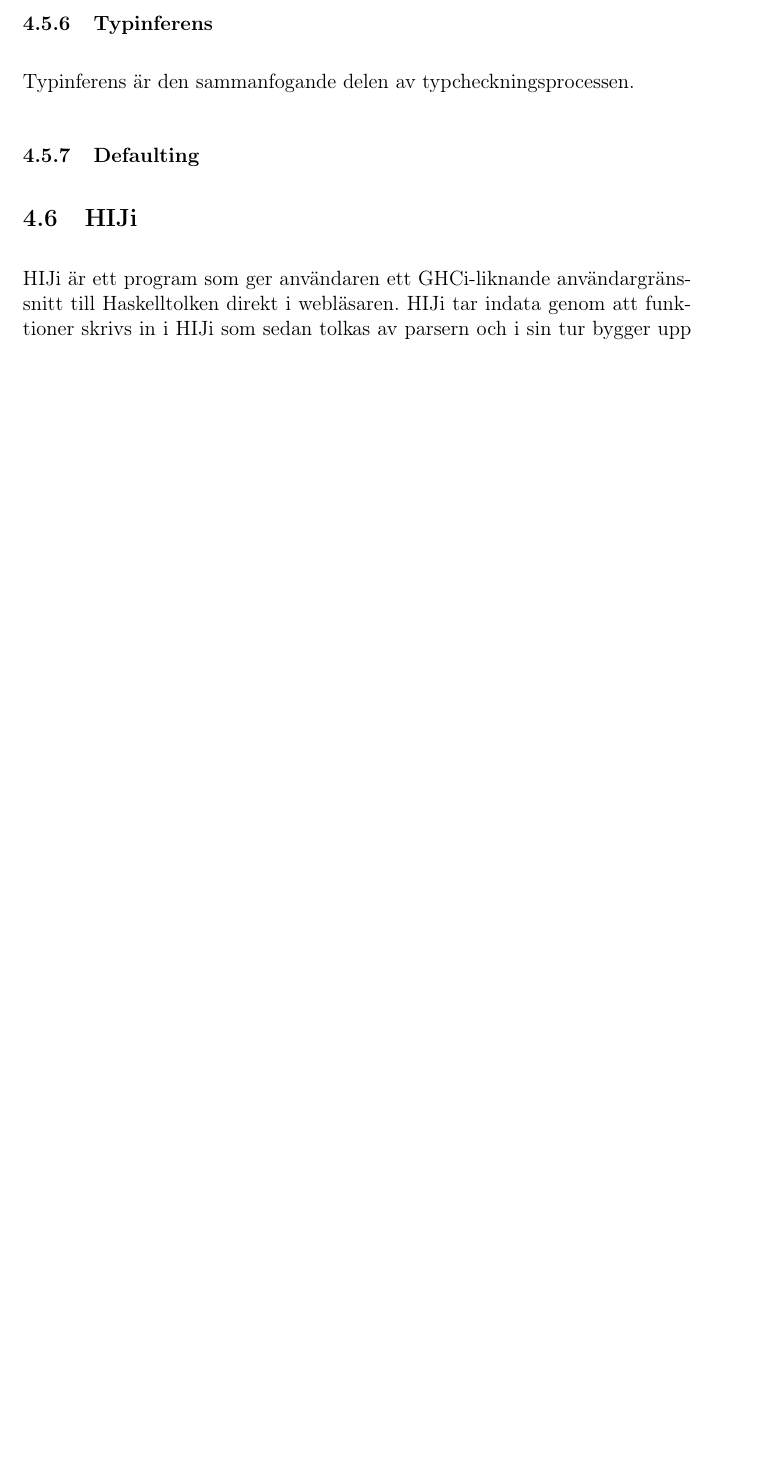
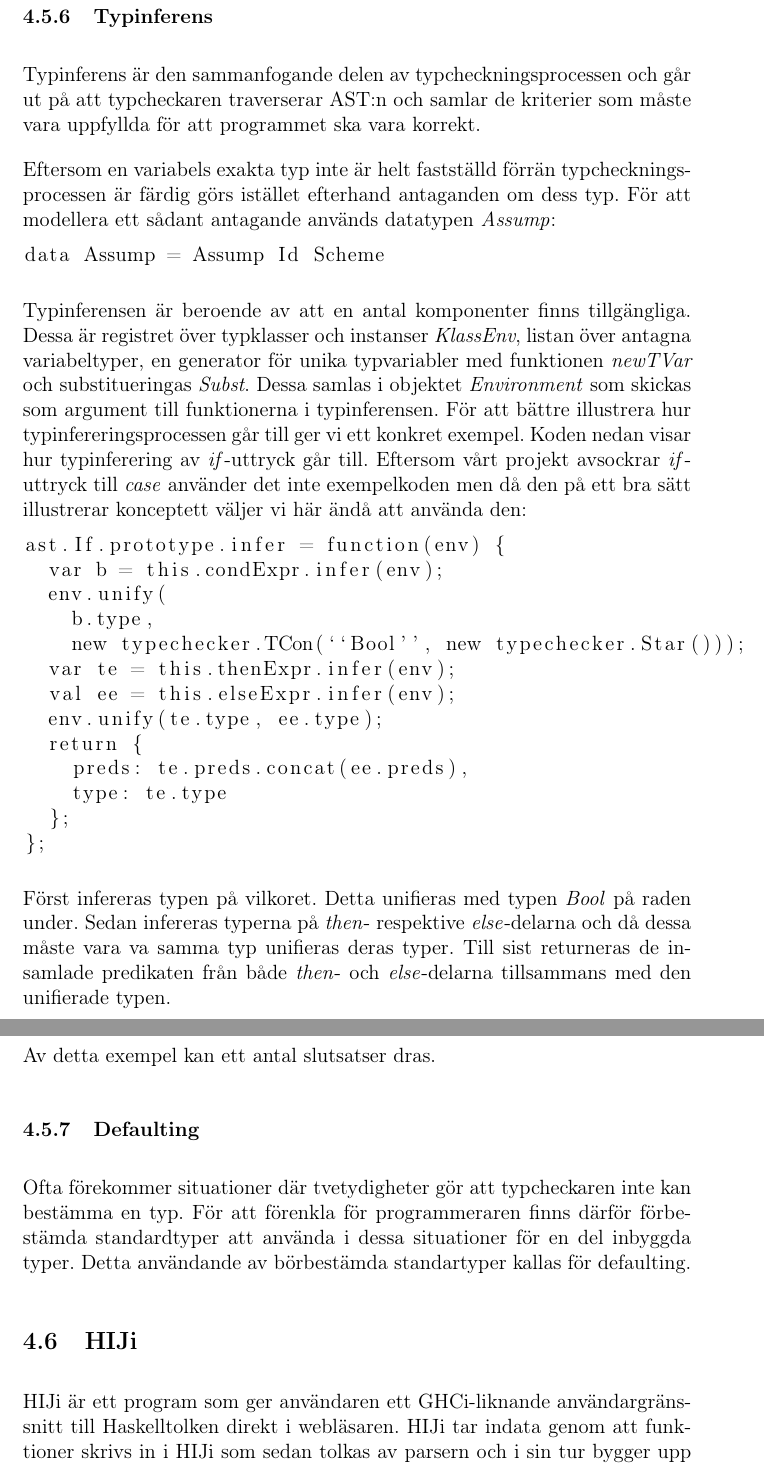
Before and after one commit to johang88/haskellinjavascript, a LaTeX paper (rapport/rapport.tex, which reads rapport/kapitel/resultat.tex): part of page 27 of 32 before the commit and two parts of pages 28 and 29 of 34 after it, the two joined at a grey line, cut so that both start at the same text, the shorter picture padded with empty space. Compiled offline with pdfLaTeX.

Commit message:
more on typeinferencing

```diff
--- a/rapport/kapitel/resultat.tex
+++ b/rapport/kapitel/resultat.tex
@@ -381,9 +398,37 @@
 För att hålla reda på vilka typklasser och instanser som finns används datatypen \emph{Klass} (\emph{class} är ett reserverat ord i JavaScript) som representerar enskilda typklasser och deras instanser samt datatypen \emph{KlassEnvironment} som representerar den totala klassmiljön.
 
 \subsubsection{Typinferens}
-Typinferens är den sammanfogande delen av typcheckningsprocessen.
+Typinferens är den sammanfogande delen av typcheckningsprocessen och går ut på att typcheckaren traverserar AST:n och samlar de kriterier som måste vara uppfyllda för att programmet ska vara korrekt.
+
+Eftersom en variabels exakta typ inte är helt fastställd förrän typcheckningsprocessen är färdig görs istället efterhand antaganden om dess typ. För att modellera ett sådant antagande används datatypen \emph{Assump}:
+\begin{lstlisting}
+data Assump = Assump Id Scheme
+\end{lstlisting}
+
+Typinferensen är beroende av att en antal komponenter finns tillgängliga. Dessa är registret över typklasser och instanser \emph{KlassEnv}, listan över antagna variabeltyper, en generator för unika typvariabler med funktionen \emph{newTVar} och substitueringas \emph{Subst}. Dessa samlas i objektet \emph{Environment} som skickas som argument till funktionerna i typinferensen.
+För att bättre illustrera hur typinfereringsprocessen går till ger vi ett konkret exempel. Koden nedan visar hur typinferering av \emph{if}-uttryck går till. Eftersom vårt projekt avsockrar \emph{if}-uttryck till \emph{case} använder det inte exempelkoden men då den på ett bra sätt illustrerar konceptett väljer vi här ändå att använda den:
+
+\begin{lstlisting}
+ast.If.prototype.infer = function(env) {
+  var b = this.condExpr.infer(env);
+  env.unify(
+    b.type,
+    new typechecker.TCon(``Bool'', new typechecker.Star()));
+  var te = this.thenExpr.infer(env);
+  val ee = this.elseExpr.infer(env);
+  env.unify(te.type, ee.type);
+  return {
+    preds: te.preds.concat(ee.preds),
+    type: te.type
+  };
+};
+\end{lstlisting}
+Först infereras typen på vilkoret. Detta unifieras med typen \emph{Bool} på raden under. Sedan infereras typerna på \emph{then}- respektive \emph{else}-delarna och då dessa måste vara va samma typ unifieras deras typer. Till sist returneras de insamlade predikaten från både \emph{then}- och \emph{else}-delarna tillsammans med den unifierade typen.
+
+Av detta exempel kan ett antal slutsatser dras.
 
 \subsubsection{Defaulting}
+Ofta förekommer situationer där tvetydigheter gör att typcheckaren inte kan bestämma en typ. För att förenkla för programmeraren finns därför förbestämda standardtyper att använda i dessa situationer för en del inbyggda typer. Detta användande av börbestämda standartyper kallas för defaulting.
 
 \subsection{HIJi}
 
```
Also changed, not shown: rapport/kapitel/resultat.tex (27 more changed lines).
